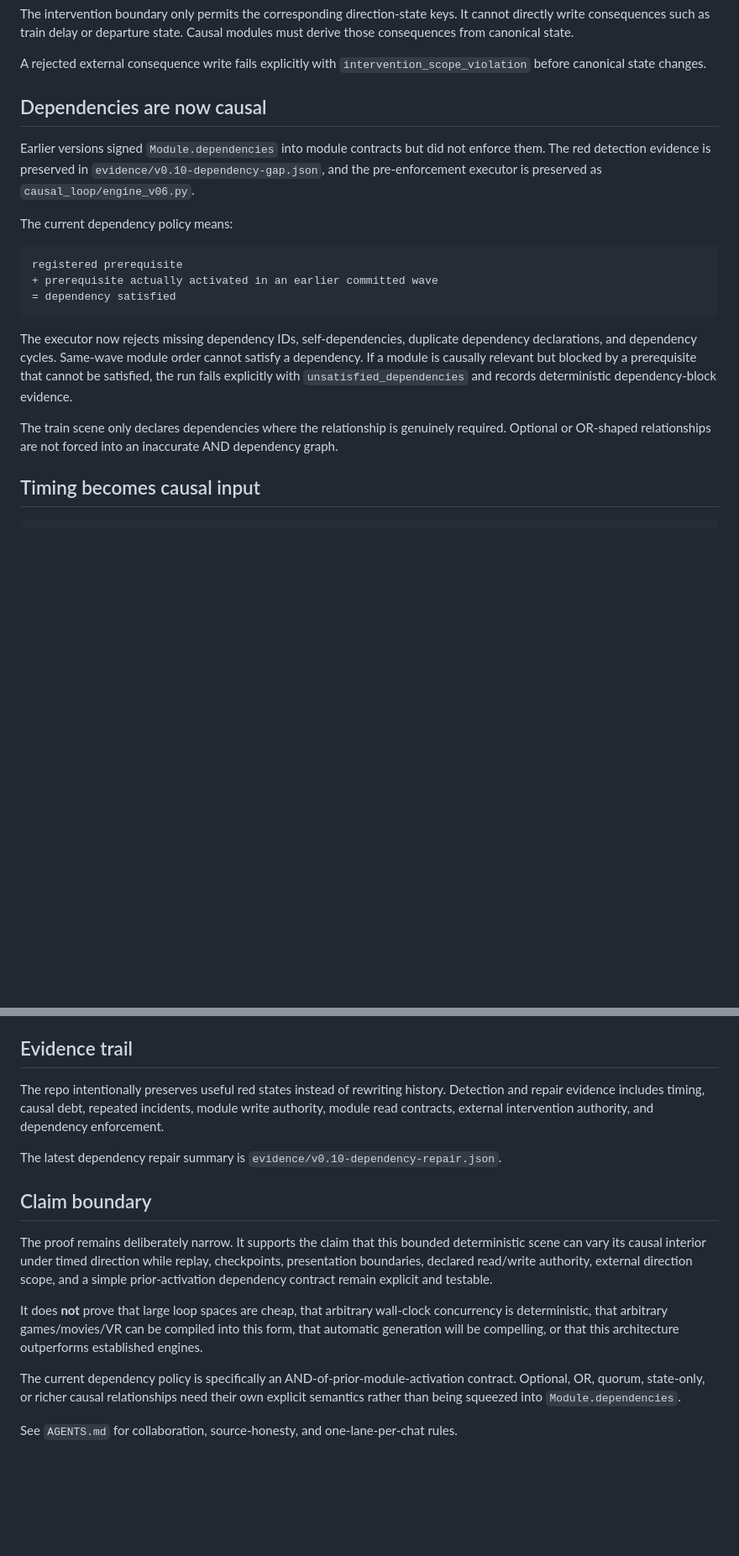
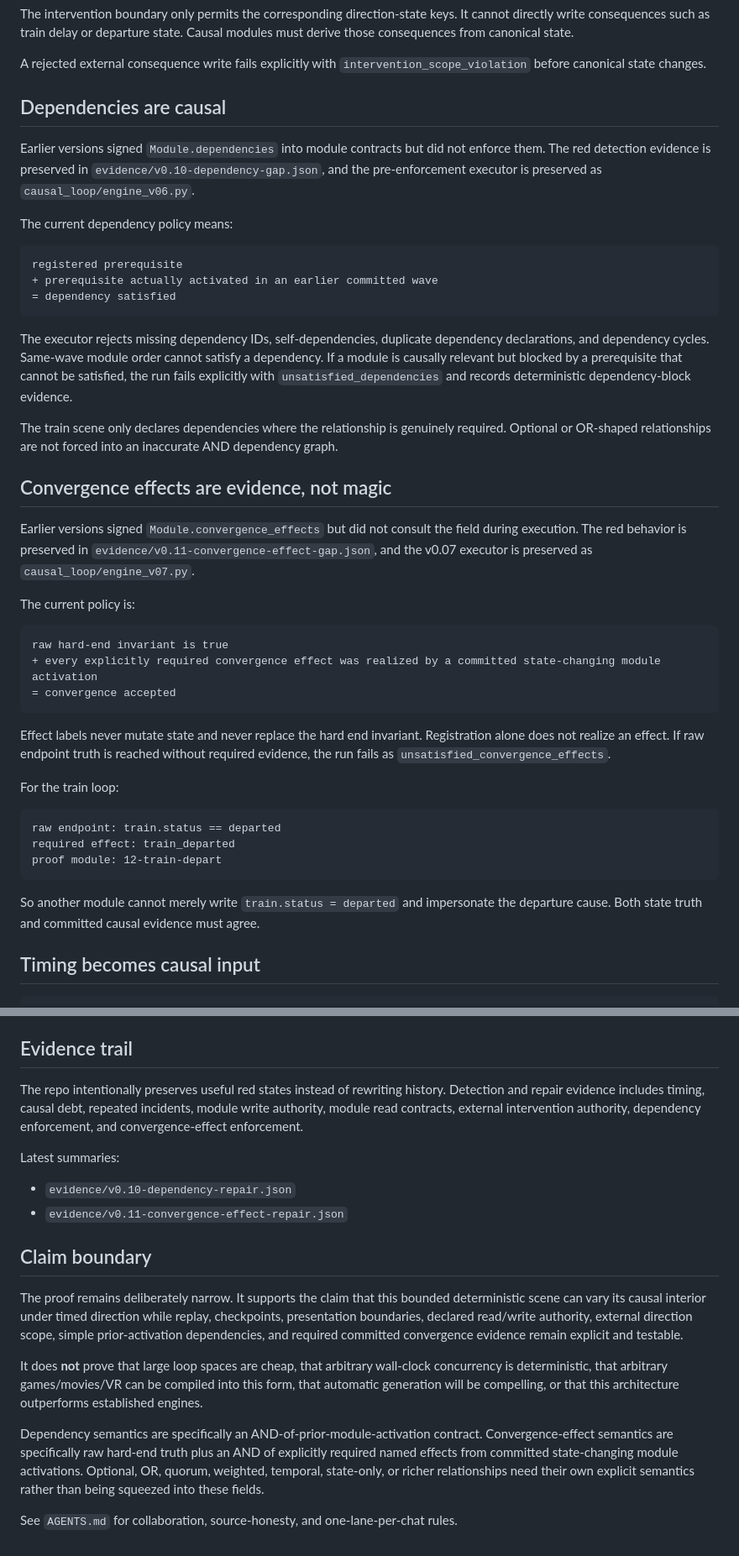
Before and after one commit to mike-axiom-mir/axm-casual-loop, a Markdown page: README.md, 2 parts joined by grey strips. Shown at 84% size. GitHub-like rendering; blank space fills up the shorter version.

Commit message:
Refresh README for v0.11 convergence proof

````diff
--- a/README.md
+++ b/README.md
@@ -59,7 +60,7 @@ The intervention boundary only permits the corresponding direction-state keys. I
 
 A rejected external consequence write fails explicitly with `intervention_scope_violation` before canonical state changes.
 
-## Dependencies are now causal
+## Dependencies are causal
 
 Earlier versions signed `Module.dependencies` into module contracts but did not enforce them. The red detection evidence is preserved in `evidence/v0.10-dependency-gap.json`, and the pre-enforcement executor is preserved as `causal_loop/engine_v06.py`.
 
@@ -71,9 +72,33 @@ registered prerequisite
 = dependency satisfied
 ```
 
-The executor now rejects missing dependency IDs, self-dependencies, duplicate dependency declarations, and dependency cycles. Same-wave module order cannot satisfy a dependency. If a module is causally relevant but blocked by a prerequisite that cannot be satisfied, the run fails explicitly with `unsatisfied_dependencies` and records deterministic dependency-block evidence.
+The executor rejects missing dependency IDs, self-dependencies, duplicate dependency declarations, and dependency cycles. Same-wave module order cannot satisfy a dependency. If a module is causally relevant but blocked by a prerequisite that cannot be satisfied, the run fails explicitly with `unsatisfied_dependencies` and records deterministic dependency-block evidence.
 
 The train scene only declares dependencies where the relationship is genuinely required. Optional or OR-shaped relationships are not forced into an inaccurate AND dependency graph.
+
+## Convergence effects are evidence, not magic
+
+Earlier versions signed `Module.convergence_effects` but did not consult the field during execution. The red behavior is preserved in `evidence/v0.11-convergence-effect-gap.json`, and the v0.07 executor is preserved as `causal_loop/engine_v07.py`.
+
+The current policy is:
+
+```text
+raw hard-end invariant is true
++ every explicitly required convergence effect was realized by a committed state-changing module activation
+= convergence accepted
+```
+
+Effect labels never mutate state and never replace the hard end invariant. Registration alone does not realize an effect. If raw endpoint truth is reached without required evidence, the run fails as `unsatisfied_convergence_effects`.
+
+For the train loop:
+
+```text
+raw endpoint: train.status == departed
+required effect: train_departed
+proof module: 12-train-depart
+```
+
+So another module cannot merely write `train.status = departed` and impersonate the departure cause. Both state truth and committed causal evidence must agree.
 
 ## Timing becomes causal input
 
@@ -121,16 +146,19 @@ Open `observer/index.html` locally and load the generated demo receipt to inspec
 
 ## Evidence trail
 
-The repo intentionally preserves useful red states instead of rewriting history. Detection and repair evidence includes timing, causal debt, repeated incidents, module write authority, module read contracts, external intervention authority, and dependency enforcement.
+The repo intentionally preserves useful red states instead of rewriting history. Detection and repair evidence includes timing, causal debt, repeated incidents, module write authority, module read contracts, external intervention authority, dependency enforcement, and convergence-effect enforcement.
 
-The latest dependency repair summary is `evidence/v0.10-dependency-repair.json`.
+Latest summaries:
+
+- `evidence/v0.10-dependency-repair.json`
+- `evidence/v0.11-convergence-effect-repair.json`
 
 ## Claim boundary
 
-The proof remains deliberately narrow. It supports the claim that this bounded deterministic scene can vary its causal interior under timed direction while replay, checkpoints, presentation boundaries, declared read/write authority, external direction scope, and a simple prior-activation dependency contract remain explicit and testable.
+The proof remains deliberately narrow. It supports the claim that this bounded deterministic scene can vary its causal interior under timed direction while replay, checkpoints, presentation boundaries, declared read/write authority, external direction scope, simple prior-activation dependencies, and required committed convergence evidence remain explicit and testable.
 
 It does **not** prove that large loop spaces are cheap, that arbitrary wall-clock concurrency is deterministic, that arbitrary games/movies/VR can be compiled into this form, that automatic generation will be compelling, or that this architecture outperforms established engines.
 
-The current dependency policy is specifically an AND-of-prior-module-activation contract. Optional, OR, quorum, state-only, or richer causal relationships need their own explicit semantics rather than being squeezed into `Module.dependencies`.
+Dependency semantics are specifically an AND-of-prior-module-activation contract. Convergence-effect semantics are specifically raw hard-end truth plus an AND of explicitly required named effects from committed state-changing module activations. Optional, OR, quorum, weighted, temporal, state-only, or richer relationships need their own explicit semantics rather than being squeezed into these fields.
 
 See `AGENTS.md` for collaboration, source-honesty, and one-lane-per-chat rules.
````
Also changed, not shown: other parts of README.md (+7 -6 lines).
